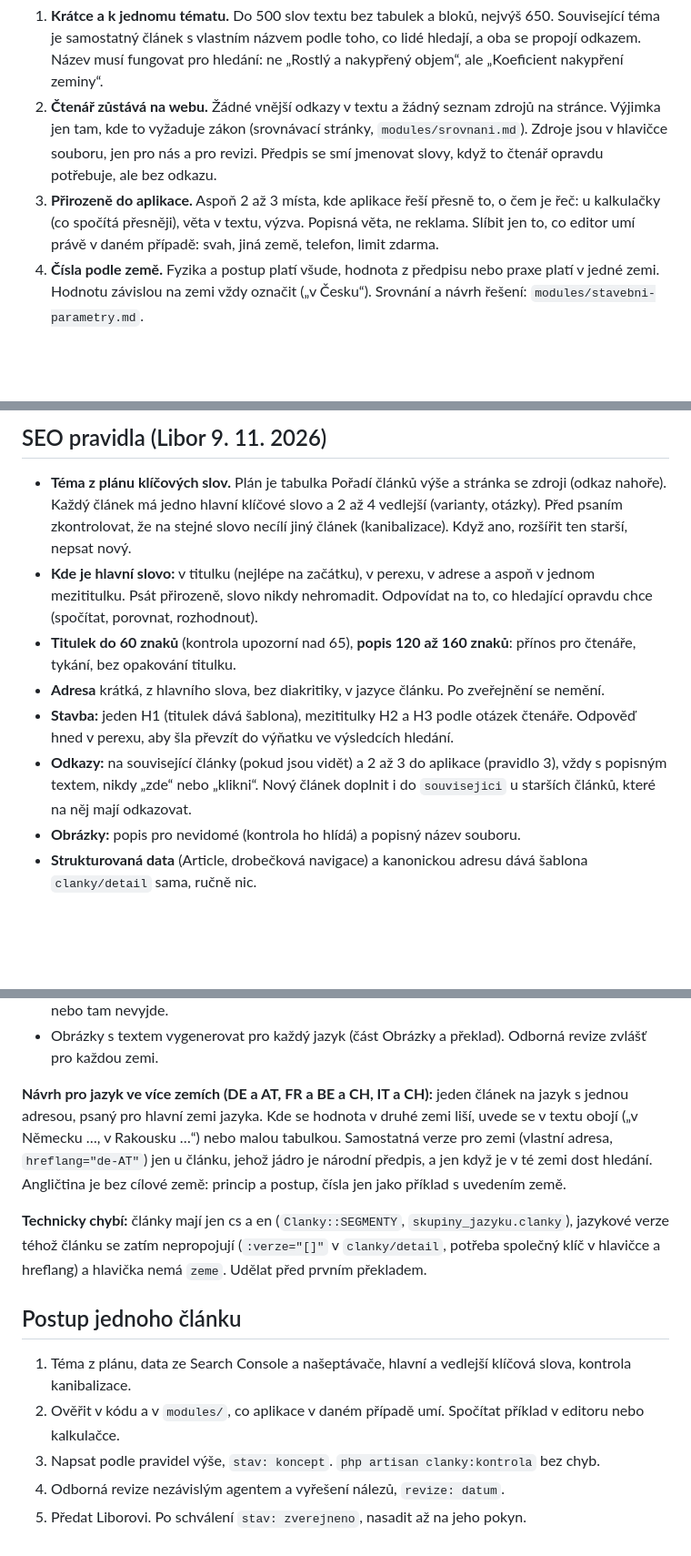
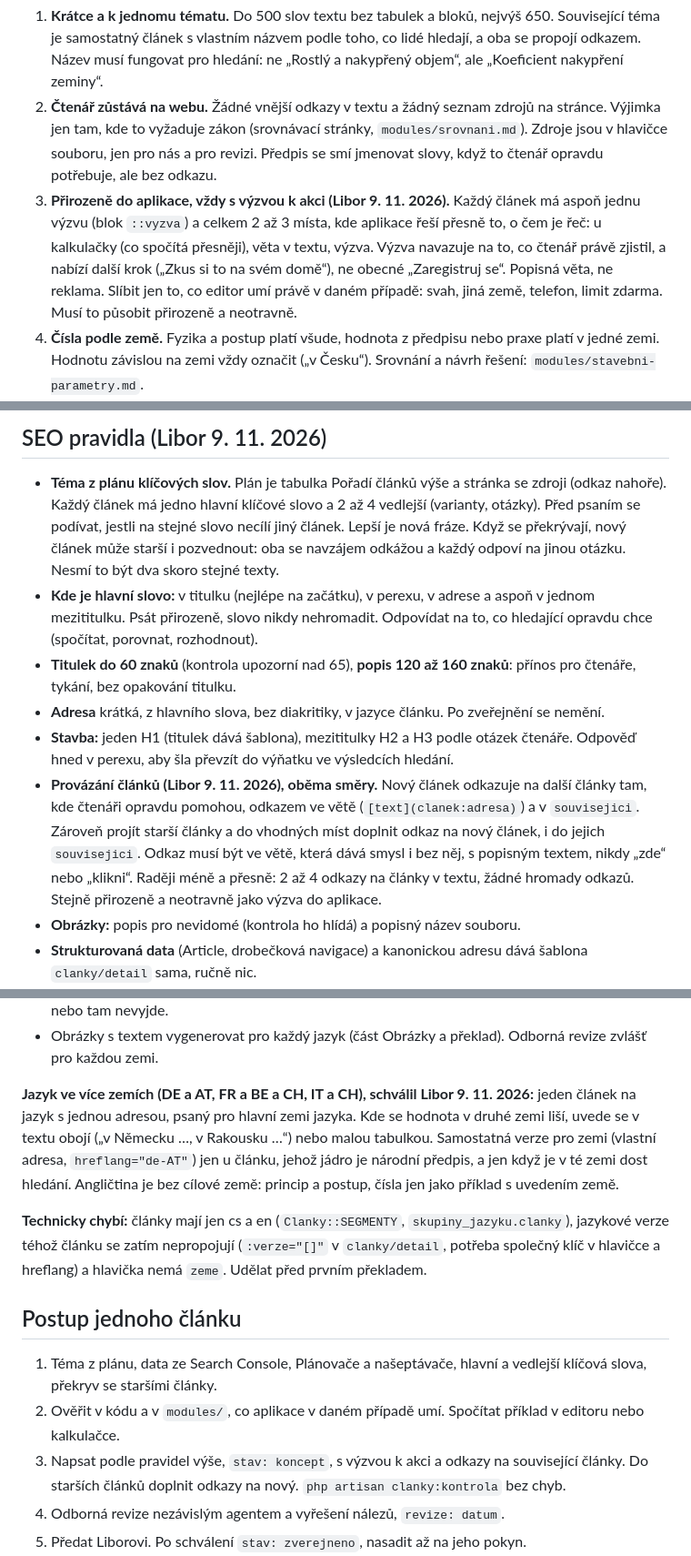
Before and after one commit to libor-sloupensky/TupTuDu, a Markdown page: modules/blog.md, 3 parts joined by grey strips. Shown at 91% size. Rendered like a GitHub page; blank space fills up the shorter version.

Commit message:
Články: výzva k akci v každém článku, provázání oběma směry, překryv klíčových slov není zákaz, schválený postup pro jazyk ve více zemích
Co-Authored-By: Claude Opus 5.5 <noreply@anthropic.com>

```diff
--- a/modules/blog.md
+++ b/modules/blog.md
@@ -112,9 +112,11 @@ Pět kroků: článek v indexu, zobrazení, klik na výzvu, registrace z článk
 2. **Čtenář zůstává na webu.** Žádné vnější odkazy v textu a žádný seznam zdrojů na stránce. Výjimka jen tam, kde to
    vyžaduje zákon (srovnávací stránky, `modules/srovnani.md`). Zdroje jsou v hlavičce souboru, jen pro nás a pro revizi.
    Předpis se smí jmenovat slovy, když to čtenář opravdu potřebuje, ale bez odkazu.
-3. **Přirozeně do aplikace.** Aspoň 2 až 3 místa, kde aplikace řeší přesně to, o čem je řeč: u kalkulačky (co spočítá
-   přesněji), věta v textu, výzva. Popisná věta, ne reklama. Slíbit jen to, co editor umí právě v daném případě: svah,
-   jiná země, telefon, limit zdarma.
+3. **Přirozeně do aplikace, vždy s výzvou k akci (Libor 9. 11. 2026).** Každý článek má aspoň jednu výzvu (blok
+   `::vyzva`) a celkem 2 až 3 místa, kde aplikace řeší přesně to, o čem je řeč: u kalkulačky (co spočítá přesněji),
+   věta v textu, výzva. Výzva navazuje na to, co čtenář právě zjistil, a nabízí další krok („Zkus si to na svém domě“),
+   ne obecné „Zaregistruj se“. Popisná věta, ne reklama. Slíbit jen to, co editor umí právě v daném případě: svah,
+   jiná země, telefon, limit zdarma. Musí to působit přirozeně a neotravně.
 4. **Čísla podle země.** Fyzika a postup platí všude, hodnota z předpisu nebo praxe platí v jedné zemi. Hodnotu závislou na
    zemi vždy označit („v Česku“). Srovnání a návrh řešení: `modules/stavebni-parametry.md`.
 5. **Čtenáři tykáme**, i v titulcích a popisech (CLAUDE.md, část Překlady).
@@ -137,8 +139,9 @@ Pět kroků: článek v indexu, zobrazení, klik na výzvu, registrace z článk
 ## SEO pravidla (Libor 9. 11. 2026)
 
 - **Téma z plánu klíčových slov.** Plán je tabulka Pořadí článků výše a stránka se zdroji (odkaz nahoře). Každý článek
-  má jedno hlavní klíčové slovo a 2 až 4 vedlejší (varianty, otázky). Před psaním zkontrolovat, že na stejné slovo
-  necílí jiný článek (kanibalizace). Když ano, rozšířit ten starší, nepsat nový.
+  má jedno hlavní klíčové slovo a 2 až 4 vedlejší (varianty, otázky). Před psaním se podívat, jestli na stejné slovo
+  necílí jiný článek. Lepší je nová fráze. Když se překrývají, nový článek může starší i pozvednout: oba se navzájem
+  odkážou a každý odpoví na jinou otázku. Nesmí to být dva skoro stejné texty.
 - **Kde je hlavní slovo:** v titulku (nejlépe na začátku), v perexu, v adrese a aspoň v jednom mezititulku. Psát
   přirozeně, slovo nikdy nehromadit. Odpovídat na to, co hledající opravdu chce (spočítat, porovnat, rozhodnout).
 - **Titulek do 60 znaků** (kontrola upozorní nad 65), **popis 120 až 160 znaků**: přínos pro čtenáře, tykání, bez
@@ -146,8 +149,11 @@ Pět kroků: článek v indexu, zobrazení, klik na výzvu, registrace z článk
 - **Adresa** krátká, z hlavního slova, bez diakritiky, v jazyce článku. Po zveřejnění se nemění.
 - **Stavba:** jeden H1 (titulek dává šablona), mezititulky H2 a H3 podle otázek čtenáře. Odpověď hned v perexu, aby
   šla převzít do výňatku ve výsledcích hledání.
-- **Odkazy:** na související články (pokud jsou vidět) a 2 až 3 do aplikace (pravidlo 3), vždy s popisným textem, nikdy
-  „zde“ nebo „klikni“. Nový článek doplnit i do `souvisejici` u starších článků, které na něj mají odkazovat.
+- **Provázání článků (Libor 9. 11. 2026), oběma směry.** Nový článek odkazuje na další články tam, kde čtenáři
+  opravdu pomohou, odkazem ve větě (`[text](clanek:adresa)`) a v `souvisejici`. Zároveň projít starší články a do
+  vhodných míst doplnit odkaz na nový článek, i do jejich `souvisejici`. Odkaz musí být ve větě, která dává smysl i bez
+  něj, s popisným textem, nikdy „zde“ nebo „klikni“. Raději méně a přesně: 2 až 4 odkazy na články v textu, žádné
+  hromady odkazů. Stejně přirozeně a neotravně jako výzva do aplikace.
 - **Obrázky:** popis pro nevidomé (kontrola ho hlídá) a popisný název souboru.
 - **Strukturovaná data** (Article, drobečková navigace) a kanonickou adresu dává šablona `clanky/detail` sama, ručně nic.
 - **Aktuálnost:** hodnoty z předpisů znovu ověřit nejpozději po roce a posunout `overeno`.
@@ -181,7 +187,7 @@ překlad, ale o verzi pro zemi:
 - **Téma čistě národní** (odstup od hranice, katastr) se pro jinou zemi píše znovu podle jejích pravidel, nebo tam nevyjde.
 - Obrázky s textem vygenerovat pro každý jazyk (část Obrázky a překlad). Odborná revize zvlášť pro každou zemi.
 
-**Návrh pro jazyk ve více zemích (DE a AT, FR a BE a CH, IT a CH):** jeden článek na jazyk s jednou adresou, psaný pro
+**Jazyk ve více zemích (DE a AT, FR a BE a CH, IT a CH), schválil Libor 9. 11. 2026:** jeden článek na jazyk s jednou adresou, psaný pro
 hlavní zemi jazyka. Kde se hodnota v druhé zemi liší, uvede se v textu obojí („v Německu …, v Rakousku …“) nebo malou
 tabulkou. Samostatná verze pro zemi (vlastní adresa, `hreflang="de-AT"`) jen u článku, jehož jádro je národní předpis,
 a jen když je v té zemi dost hledání. Angličtina je bez cílové země: princip a postup, čísla jen jako příklad
@@ -193,9 +199,10 @@ nemá `zeme`. Udělat před prvním překladem.
 
 ## Postup jednoho článku
 
-1. Téma z plánu, data ze Search Console a našeptávače, hlavní a vedlejší klíčová slova, kontrola kanibalizace.
+1. Téma z plánu, data ze Search Console, Plánovače a našeptávače, hlavní a vedlejší klíčová slova, překryv se staršími články.
 2. Ověřit v kódu a v `modules/`, co aplikace v daném případě umí. Spočítat příklad v editoru nebo kalkulačce.
-3. Napsat podle pravidel výše, `stav: koncept`. `php artisan clanky:kontrola` bez chyb.
+3. Napsat podle pravidel výše, `stav: koncept`, s výzvou k akci a odkazy na související články. Do starších článků
+   doplnit odkazy na nový. `php artisan clanky:kontrola` bez chyb.
 4. Odborná revize nezávislým agentem a vyřešení nálezů, `revize: datum`.
 5. Předat Liborovi. Po schválení `stav: zverejneno`, nasadit až na jeho pokyn.
 6. Po nasazení indexace v Search Console, odkazy ze starších článků, za 2 až 4 týdny vyhodnotit.
```
Also changed, not shown: other parts of modules/blog.md (+1 -1 lines).
